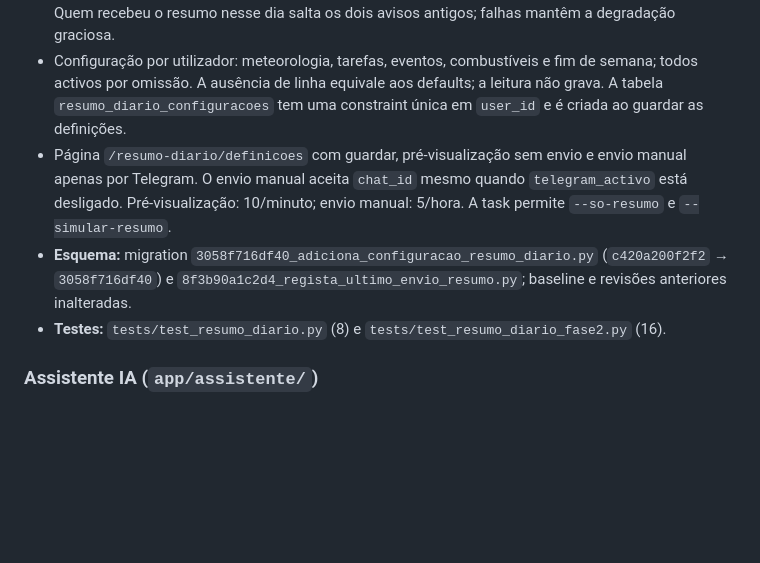
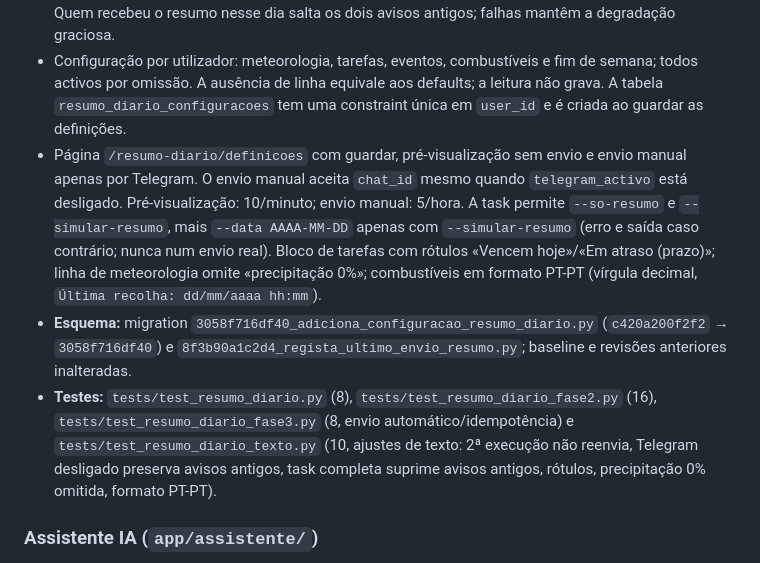
Before and after one commit to felipejn/pipe-app, a Markdown page: Estado_Atual.md, the part around the change. Rendered like a GitHub page; blank space fills up the shorter version.

Commit message:
docs: resumo diario com --data restrito, rotulos, formato PT-PT e testes de texto (Estado_Atual, CHANGELOG)

```diff
--- a/Estado_Atual.md
+++ b/Estado_Atual.md
@@ -267,9 +267,9 @@ pipe-app/
 - Serviço determinístico em PT-PT que reúne meteorologia Open-Meteo, eventos, tarefas em prazo/atraso e, nos dias definidos, combustíveis e previsão/eventos de fim de semana. Sem LLM. Envio automático diário apenas por Telegram para utilizadores com módulo instalado, chat_id e Telegram activo; guarda a data do último envio bem-sucedido em Europe/Lisbon.
 - A scheduled task executa combustíveis → resumo diário → avisos de tarefas → avisos de calendário. Quem recebeu o resumo nesse dia salta os dois avisos antigos; falhas mantêm a degradação graciosa.
 - Configuração por utilizador: meteorologia, tarefas, eventos, combustíveis e fim de semana; todos activos por omissão. A ausência de linha equivale aos defaults; a leitura não grava. A tabela `resumo_diario_configuracoes` tem uma constraint única em `user_id` e é criada ao guardar as definições.
-- Página `/resumo-diario/definicoes` com guardar, pré-visualização sem envio e envio manual apenas por Telegram. O envio manual aceita `chat_id` mesmo quando `telegram_activo` está desligado. Pré-visualização: 10/minuto; envio manual: 5/hora. A task permite `--so-resumo` e `--simular-resumo`.
+- Página `/resumo-diario/definicoes` com guardar, pré-visualização sem envio e envio manual apenas por Telegram. O envio manual aceita `chat_id` mesmo quando `telegram_activo` está desligado. Pré-visualização: 10/minuto; envio manual: 5/hora. A task permite `--so-resumo` e `--simular-resumo`, mais `--data AAAA-MM-DD` apenas com `--simular-resumo` (erro e saída caso contrário; nunca num envio real). Bloco de tarefas com rótulos «Vencem hoje»/«Em atraso (prazo)»; linha de meteorologia omite «precipitação 0%»; combustíveis em formato PT-PT (vírgula decimal, `Última recolha: dd/mm/aaaa hh:mm`).
 - **Esquema:** migration `3058f716df40_adiciona_configuracao_resumo_diario.py` (`c420a200f2f2` → `3058f716df40`) e `8f3b90a1c2d4_regista_ultimo_envio_resumo.py`; baseline e revisões anteriores inalteradas.
-- **Testes:** `tests/test_resumo_diario.py` (8) e `tests/test_resumo_diario_fase2.py` (16).
+- **Testes:** `tests/test_resumo_diario.py` (8), `tests/test_resumo_diario_fase2.py` (16), `tests/test_resumo_diario_fase3.py` (8, envio automático/idempotência) e `tests/test_resumo_diario_texto.py` (10, ajustes de texto: 2ª execução não reenvia, Telegram desligado preserva avisos antigos, task completa suprime avisos antigos, rótulos, precipitação 0% omitida, formato PT-PT).
 
 ### Assistente IA (`app/assistente/`)
 
```
Also changed, not shown: CHANGELOG.md (+1 -0 lines).
